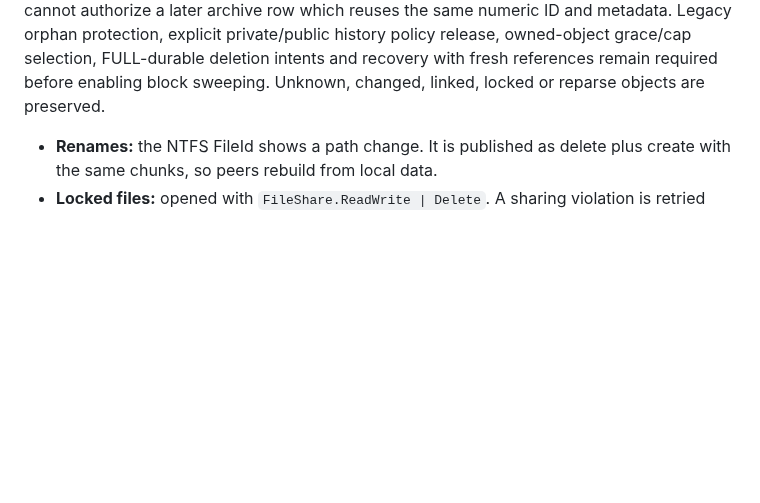
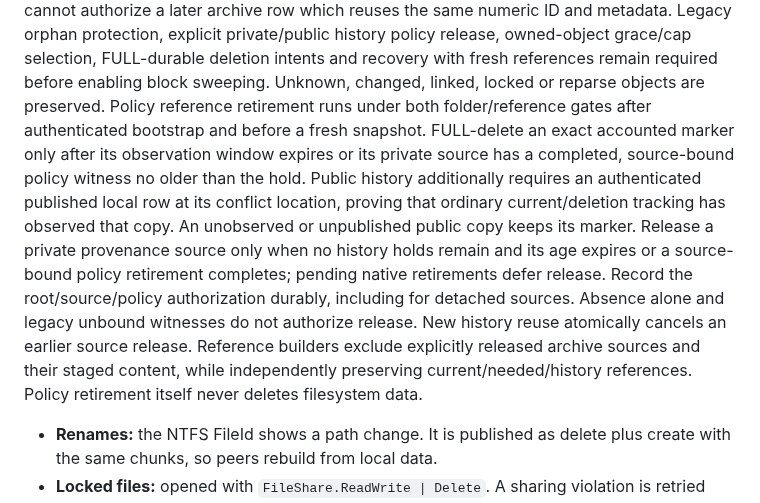
Before and after one commit to taskscape/PeerSync, a Markdown page: Resilio-style P2P Sync for Windows Implementation Plan.md, the part around the change. GitHub-like rendering; blank space fills up the shorter version.

Commit message:
Specify policy reference retirement

```diff
--- a/Resilio-style P2P Sync for Windows Implementation Plan.md
+++ b/Resilio-style P2P Sync for Windows Implementation Plan.md
@@ -390,6 +390,21 @@ same numeric ID and metadata. Legacy orphan protection, explicit private/public
 history policy release, owned-object grace/cap selection, FULL-durable deletion
 intents and recovery with fresh references remain required before enabling
 block sweeping. Unknown, changed, linked, locked or reparse objects are preserved.
+Policy reference retirement runs under both folder/reference gates after
+authenticated bootstrap and before a fresh snapshot. FULL-delete an exact
+accounted marker only after its observation window expires or its private
+source has a completed, source-bound policy witness no older than the hold.
+Public history additionally requires an authenticated published local row at
+its conflict location, proving that ordinary current/deletion tracking has
+observed that copy. An unobserved or unpublished public copy keeps its marker.
+Release a private provenance source only when no history holds remain and
+its age expires or a source-bound policy retirement completes; pending native
+retirements defer release. Record the root/source/policy authorization durably,
+including for detached sources. Absence alone and legacy unbound witnesses do
+not authorize release. New history reuse atomically cancels an earlier source
+release. Reference builders exclude explicitly released archive sources and
+their staged content, while independently preserving current/needed/history
+references. Policy retirement itself never deletes filesystem data.
 - **Renames:** the NTFS FileId shows a path change. It is published as delete plus create with the same chunks, so peers rebuild from local data.
 - **Locked files:** opened with `FileShare.ReadWrite | Delete`. A sharing violation is retried after 10 s, backing off to 10 min.
 - **Start-up speed (later phase):** read the NTFS USN change journal to find what changed while the service was stopped, instead of walking the whole tree.
```
Also changed, not shown: plan.md (+1 -0 lines).
